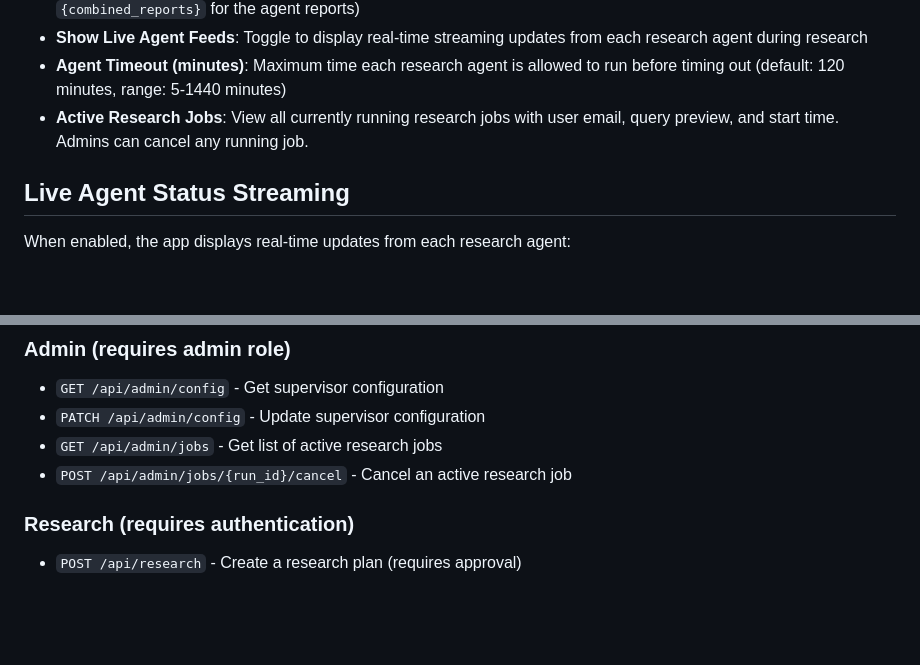
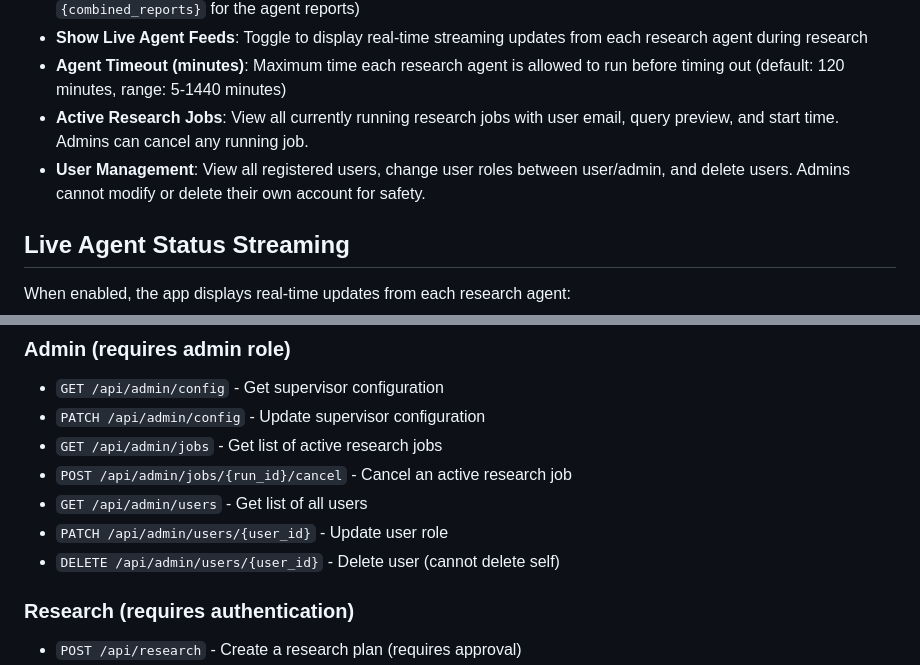
Before and after one commit to cbrunner/meta-deep-research, a Markdown page: replit.md, 2 parts joined by grey strips. Drawn GitHub-style; blank space fills up the shorter version.

Commit message:
Add user management capabilities to the admin interface
Document new admin API endpoints for user management and update the admin configuration documentation.

Replit-Commit-Author: Agent
Replit-Commit-Session-Id: d40c1790-4b91-45b3-8d80-226c0b381e44
Replit-Commit-Checkpoint-Type: full_checkpoint
Replit-Commit-Event-Id: 3cdd09ab-14fc-4922-90b7-8d55357f6b06
Replit-Commit-Screenshot-Url: https://storage.googleapis.com/screenshot-production-us-central1/387385ef-2582-49e7-b613-37ea3e4de16d/d40c1790-4b91-45b3-8d80-226c0b381e44/4LYCZkU
Replit-Helium-Checkpoint-Created: true

```diff
--- a/replit.md
+++ b/replit.md
@@ -93,6 +93,7 @@ Admins can configure:
 - **Show Live Agent Feeds**: Toggle to display real-time streaming updates from each research agent during research
 - **Agent Timeout (minutes)**: Maximum time each research agent is allowed to run before timing out (default: 120 minutes, range: 5-1440 minutes)
 - **Active Research Jobs**: View all currently running research jobs with user email, query preview, and start time. Admins can cancel any running job.
+- **User Management**: View all registered users, change user roles between user/admin, and delete users. Admins cannot modify or delete their own account for safety.
 
 ## Live Agent Status Streaming
 
@@ -134,6 +135,9 @@ Available models via OpenRouter:
 - `PATCH /api/admin/config` - Update supervisor configuration
 - `GET /api/admin/jobs` - Get list of active research jobs
 - `POST /api/admin/jobs/{run_id}/cancel` - Cancel an active research job
+- `GET /api/admin/users` - Get list of all users
+- `PATCH /api/admin/users/{user_id}` - Update user role
+- `DELETE /api/admin/users/{user_id}` - Delete user (cannot delete self)
 
 ### Research (requires authentication)
 - `POST /api/research` - Create a research plan (requires approval)
```
